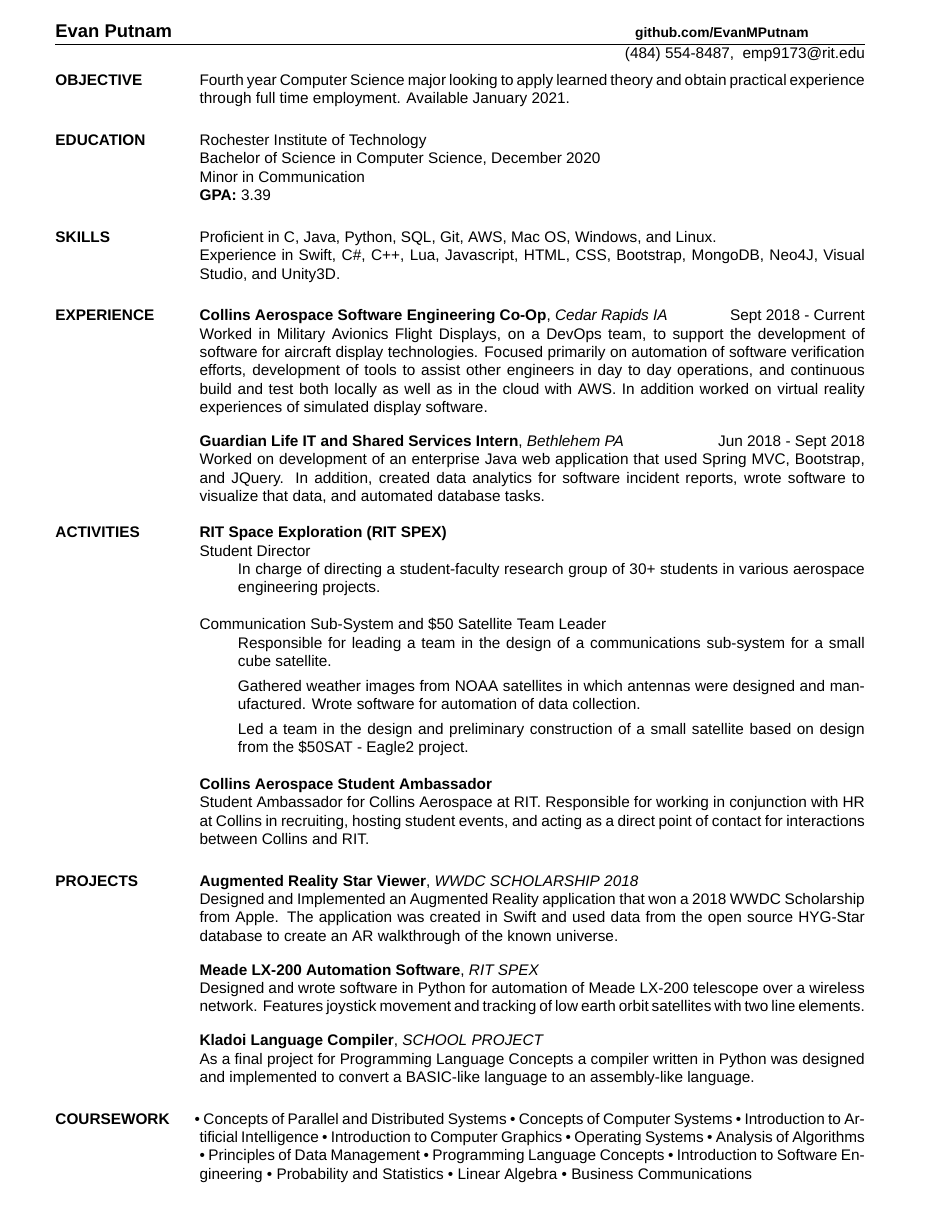
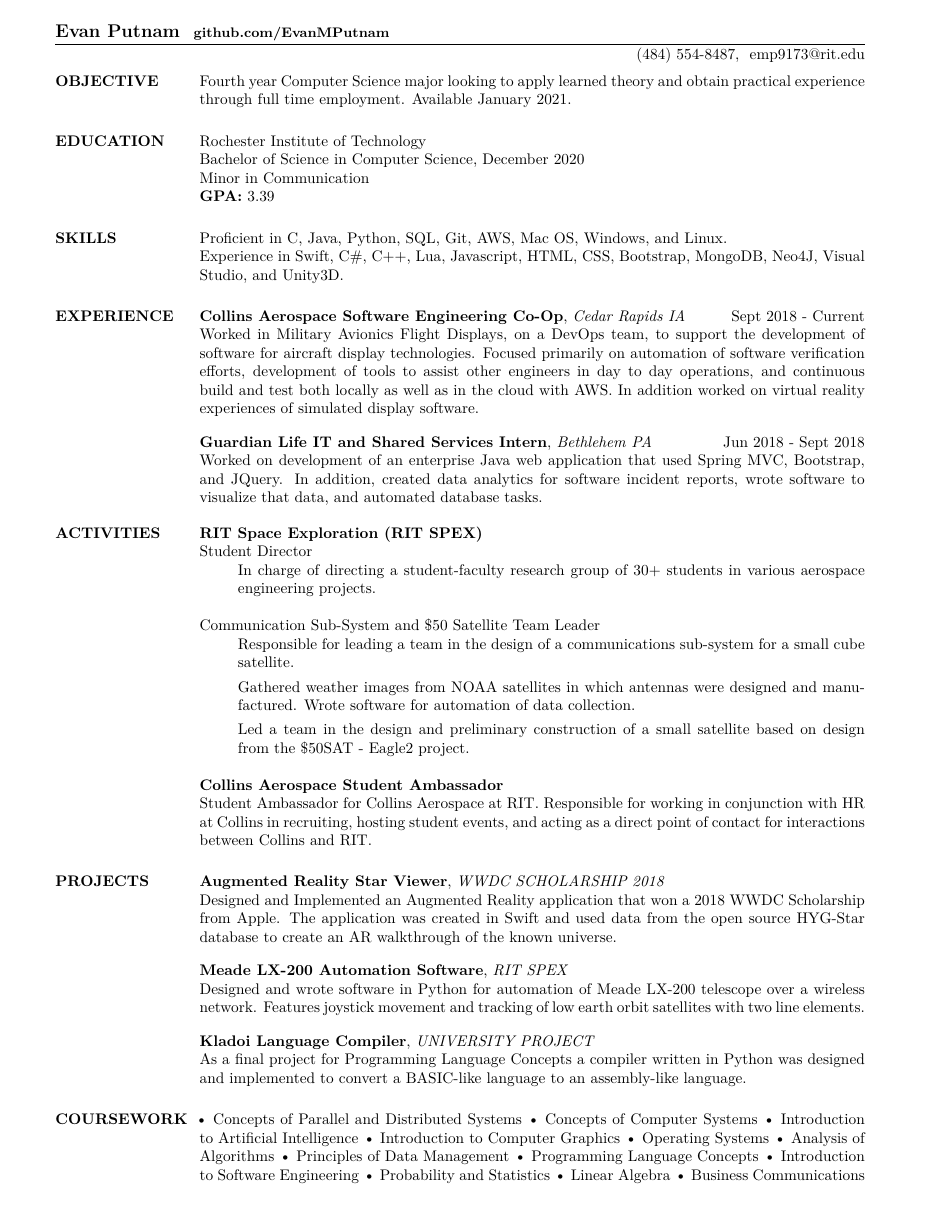
Before and after one commit to EvanMPutnam/ResumeLaTeX, a LaTeX CV (Resume.tex): the whole page. Compiled offline with XeLaTeX; a missing font is replaced by an installed copy or a similar font.

Commit message:
Updating resume for more versatile compilation options

```diff
--- a/Resume.tex
+++ b/Resume.tex
@@ -11,15 +15,48 @@
 % Use some packages.
 \usepackage[inline]{enumitem}
 \usepackage{fontspec}
+\usepackage{ifplatform}
 
 
+% %%%%%%%%%%%%%%%%%%%%%%%%%%%%%%%%%%%%%%%%%%%%%%%%%%%%%%%
+%
+% Font Configuration:
+%
+% All font settings within the document are within this section of code.  You can assign new fonts pretty easily by just
+% following the syntax for the commands, given its on your pc.
+%
+% %%%%%%%%%%%%%%%%%%%%%%%%%%%%%%%%%%%%%%%%%%%%%%%%%%%%%%%
+
+
+% Variable to control spacing of uppermost website link.  Variable changes based on font, see below.
+\def \USEDSPACE {0.0em}
+
 %%%Windows Font Compile Options%%%
-%\setmainfont[ BoldFont={Arialbd.ttf}, ItalicFont={Ariali.ttf},BoldItalicFont={Arialbi.ttf}]{Arial.ttf}
+\ifwindows
+	% Assign the calibri font + spacing.
+	%\def \USEDSPACE {\26.4em}
 	%\setmainfont[ BoldFont={Calibrib.ttf}, ItalicFont={Calibrii.ttf},BoldItalicFont={Calibriz.ttf}]{Calibri.ttf}
 
+	% Assign the arial font + spacing.
+	\def \USEDSPACE {24.3em}
+	\setmainfont[ BoldFont={Arialbd.ttf}, ItalicFont={Ariali.ttf},BoldItalicFont={Arialbi.ttf}]{Arial.ttf}
+\fi
+
 %%%Mac Font Compile Options%%%
+\ifmacosx
+	% Assign the Helvetica Neue font + spacing.
+	\def \USEDSPACE {24.6em}
 	\setmainfont[ BoldFont={Helvetica Neue Bold}, ItalicFont={Helvetica Neue Italic},BoldItalicFont={Helvetica Neue Bold Italic}]{Helvetica Neue}
+\fi
 
+
+% %%%%%%%%%%%%%%%%%%%%%%%%%%%%%%%%%%%%%%%%%%%%%%%%%%%%%%%
+%
+% Further Configuration:
+%
+% Any additional config items beyond the font can go here.
+%
+% %%%%%%%%%%%%%%%%%%%%%%%%%%%%%%%%%%%%%%%%%%%%%%%%%%%%%%%
 
 %Margin settings
 \usepackage[bottom=0.0in, top=0.2in]{geometry}
@@ -29,26 +66,40 @@
 \itemsep=0in
 \parsep=0in
 
+% Global constants (You can define global constants for boolean values and use \ifdefined\VALUE to check them.
 
-\begin{document}
 
-% Header information.
+
+% %%%%%%%%%%%%%%%%%%%%%%%%%%%%%%%%%%%%%%%%%%%%%%%%%%%%%%%
+%
+%  Sections:
+%
+% If you want to create a new section then you just create a new \def item for it and fill it with whatever formatting
+% that you want inside.  Then it is supper easy to include/exclude sections at the bottom of the document.  Note
+% that the names for each resume section needs to be unique.
+%
+% %%%%%%%%%%%%%%%%%%%%%%%%%%%%%%%%%%%%%%%%%%%%%%%%%%%%%%%
+
+\def \HEADERS {
+	% Header information:
 	%
 	% Keep your address off of your resume.  It takes up space.  They only need to know
 	% how to contact you.  I like to put an email, a phone number, and a website link if you have one.
 	% In a programmers case that may just be a github link.
 	%
 	% Replace with your details and edit the hspace-ing
-\name{Evan Putnam \hspace{24.6em} \small github.com/EvanMPutnam }
-\address{(484) 554-8487\\ emp9173@rit.edu}
+	\name{Evan Putnam  \hspace{\USEDSPACE} \small github.com/EvanMPutnam } \address{(484) 554-8487\\ emp9173@rit.edu}
+}
 
-\begin{resume}
-\vspace{-7.5mm} % Can reduce space
 
+\def \OBJECTIVE {
+	% Objective:
 	% State your objective here.  Keep it brief, what are you looking to do with this resume?
 	\section{OBJECTIVE}
 	Fourth year Computer Science major looking to apply learned theory and obtain practical experience through full time employment.  Available January 2021.
+}
 
+\def \EDUCATION {
 	% This is my education section.
 	% Common advice is to remove GPA if under a 3.0
 	\section{EDUCATION}
@@ -56,29 +107,35 @@
  	Bachelor of Science in Computer Science, December 2020\\
  	Minor in Communication\\
  	\textbf{GPA:} 3.39
+}
 
+\def \SKILLS {
+	% Skills:
 	% I personally like to have a skills section.
 	% For some resumes this may not be appropriate but for tech its always a good idea.
 	% I like to put it towards the top, but it can also go later.
 	\section{SKILLS}
 	Proficient in C, Java, Python, SQL, Git, AWS, Mac OS, Windows, and Linux. \\
 	Experience in Swift, C\#, C++, Lua, Javascript, HTML, CSS, Bootstrap, MongoDB, Neo4J, Visual Studio, and Unity3D.
+}
 
-
- % Highlight your job experience!
+\def \EXPERIENCE {
+	% Job Experience:
 	% Try to highlight what you did, tech you used, and try to be results driven if you can.
 	% I have heard different opinions on doing pre-form text like this and bullet points.
- % Ultimately its whatever you think would be best.
+	% Ultimately its whatever you think would be best and works for you.
 	\section{EXPERIENCE}
 	\textbf{Collins Aerospace Software Engineering Co-Op}, \textit{Cedar Rapids IA} \hfill Sept 2018 - Current \\
-Worked in Military Avionics Flight Displays, on a DevOps team, to support the development of software for aircraft display technologies.  Focused primarily on automation of software verification efforts, development of tools to assist other engineers in day to day operations, and continuous build and test both locally as well as in the cloud with AWS.  In addition worked on virtual reality experiences of simulated display software.\\ [10pt]
+	Worked in Military Avionics Flight Displays, on a DevOps team, to support the development of software for aircraft display technologies.  Focused primarily on automation of software verification efforts, development of tools to assist
+	other engineers in day to day operations, and continuous build and test both locally as well as in the cloud with AWS.  In addition worked on virtual reality experiences of simulated display software.\\ [10pt]
 	\textbf{Guardian Life IT and Shared Services Intern}, \textit{Bethlehem PA} \hfill Jun 2018 - Sept 2018 \\
 	Worked on development of an enterprise Java web application that used Spring MVC, Bootstrap, and JQuery.  In addition, created
 	data analytics for software incident reports, wrote software to visualize that data, and automated database tasks. \\
 	\vspace{-5.5mm}
+}
 
-
-% Student involvement.
+\def \ACTIVITY {
+	% Student Involvement:
 	% Don't list high school things here.
 	% Clubs/Organizations/Student Ambassadors/Impressive items that you do
 	% ouside of employment and classes and relate to the job you are looking for.
@@ -99,8 +156,11 @@
 	\textbf{Collins Aerospace Student Ambassador}\\
 	Student Ambassador for Collins Aerospace at RIT.  Responsible for working in conjunction with HR at Collins in recruiting, hosting student events, and acting as a direct point of contact for interactions between Collins and RIT.
 
+}
 
- % Most notable projects.
+\def \PROJECTS {
+	% Projects:
+	% Try to include projects that are notable and pertain to the job you are looking to apply to..
 	\section{PROJECTS}
 	\textbf{Augmented Reality Star Viewer}, \textit{WWDC SCHOLARSHIP 2018}\\
 	Designed and Implemented an Augmented Reality application that won a 2018 WWDC Scholarship from Apple.  The application was created in Swift and used data from the open source HYG-Star database to create an AR walkthrough of the known universe.
@@ -108,11 +168,14 @@
 	\textbf{Meade LX-200 Automation Software}, \textit{RIT SPEX}\\
 	Designed and wrote software in Python for automation of Meade LX-200 telescope over a wireless network.  Features joystick movement and tracking of low earth orbit satellites with two line elements.
 	\\ [10pt]
-\textbf{Kladoi Language Compiler}, \textit{SCHOOL PROJECT}\\
+	\textbf{Kladoi Language Compiler}, \textit{UNIVERSITY PROJECT}\\
 	As a final project for Programming Language Concepts a compiler written in Python was designed and implemented to convert a BASIC-like language to an assembly-like language.
+}
 
 
-% Coursework!  Try to highlight courses that would help you in your job.
+\def \COURSES {
+	% Coursework:
+	% Try to highlight courses that would help you in your job.
 	% Also keep this updated.  You shouldn't have Computer Science 1 on there
 	% as a fourth year student for example.
       \section{COURSEWORK}
@@ -131,6 +194,36 @@
         	\item Business Communications
       \end{enumerate*}
 
+}
+
+
+
+% %%%%%%%%%%%%%%%%%%%%%%%%%%%%%%%%%%%%%%%%%%%%%%%%%%%%%%%
+%
+% Document:
+%
+% This is where items are actually included inside the document.
+% Everything leading up to it was just configuration and creating the content.
+% If you want it to appear it has to be listed here...
+%
+% %%%%%%%%%%%%%%%%%%%%%%%%%%%%%%%%%%%%%%%%%%%%%%%%%%%%%%%
+\begin{document}
+
+% This should remain here in this location but feel free to modify the data.
+\HEADERS
+
+\begin{resume}
+% Space between header and start of resume.  We are reducing it here.
+\vspace{-7.5mm}
+
+% Choose which sections to include/exclude here.  You can also re-arrange the order of them.
+\OBJECTIVE
+\EDUCATION
+\SKILLS
+\EXPERIENCE
+\ACTIVITY
+\PROJECTS
+\COURSES
 
 \end{resume}
 \end{document}
```
Also changed, not shown: Resume.pdf, Resume.tex (12 more changed lines). Lines whose indentation alone changed are shown as unchanged.
